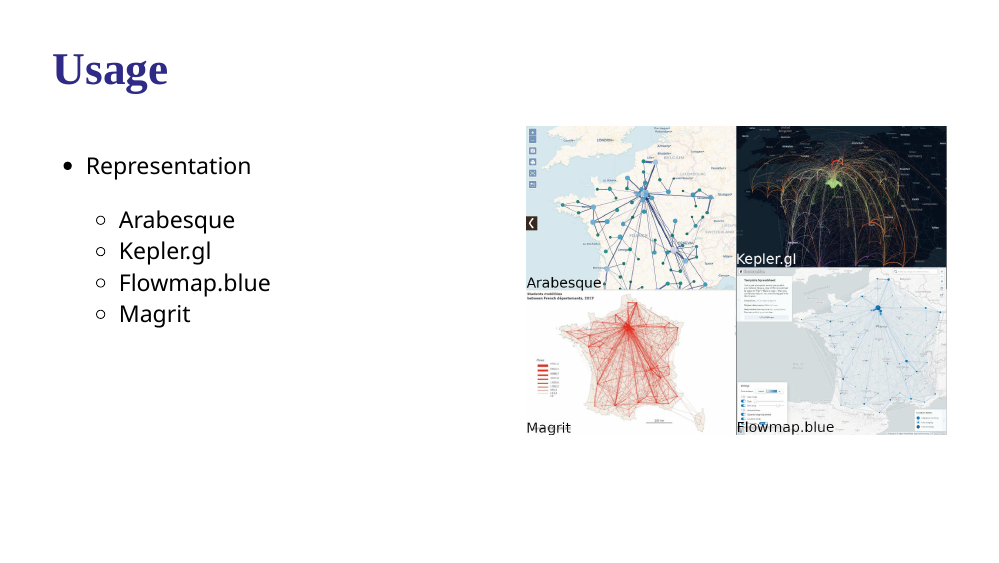
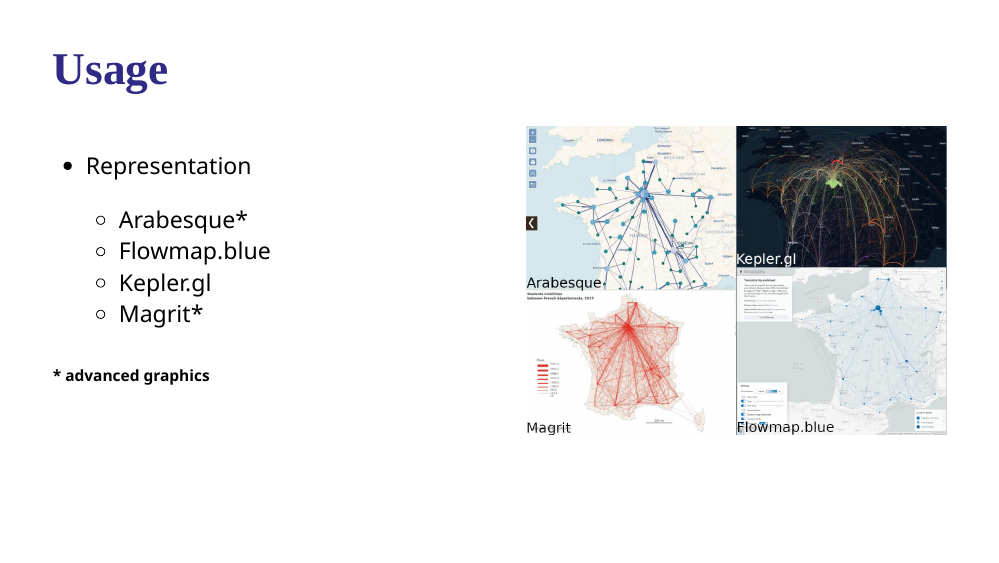
Before and after one commit to gflowiz/presentations, an R Markdown document (FOSS4G_2021/presentation.Rmd): page 14 of 27. Rendered offline with R 4.5, knitr and Pandoc, with nearby package versions; the slides are laid out offline by our stand-in for remark.js, each with all of its steps uncovered, in fonts that may differ from those the slides ask for, and without slide numbers, shadows or browser add-ons; colours and fonts come from the style sheet that the author committed, because xaringanthemer is not installed.

Commit message:
Arabesque and Magrit have advanced graphics options

```diff
--- a/FOSS4G_2021/presentation.Rmd
+++ b/FOSS4G_2021/presentation.Rmd
@@ -304,10 +304,12 @@
 .pull-left[
 * Representation
 
-  * Arabesque
+  * Arabesque*
+  * Flowmap.blue
   * Kepler.gl
-  * Flowmap.blue
-  * Magrit
+  * Magrit*
+
+###### * advanced graphics
 ]
 
 .pull-right[
```
